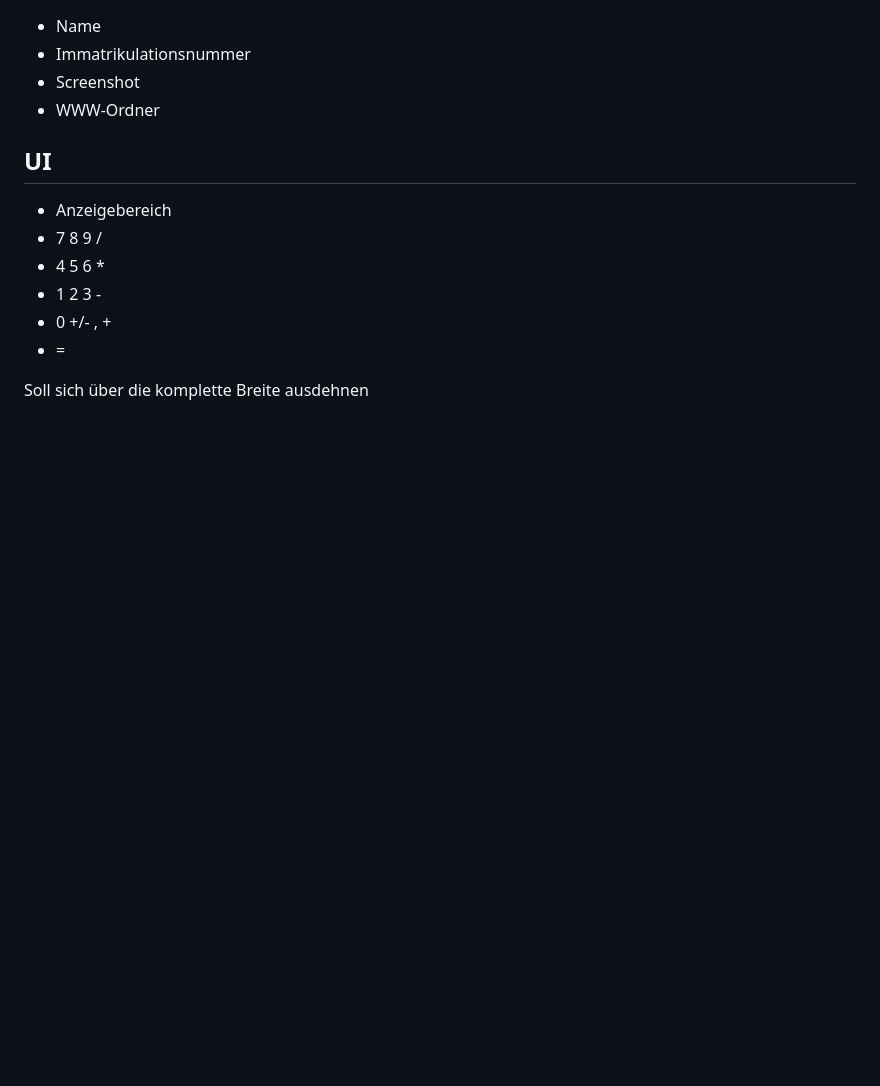
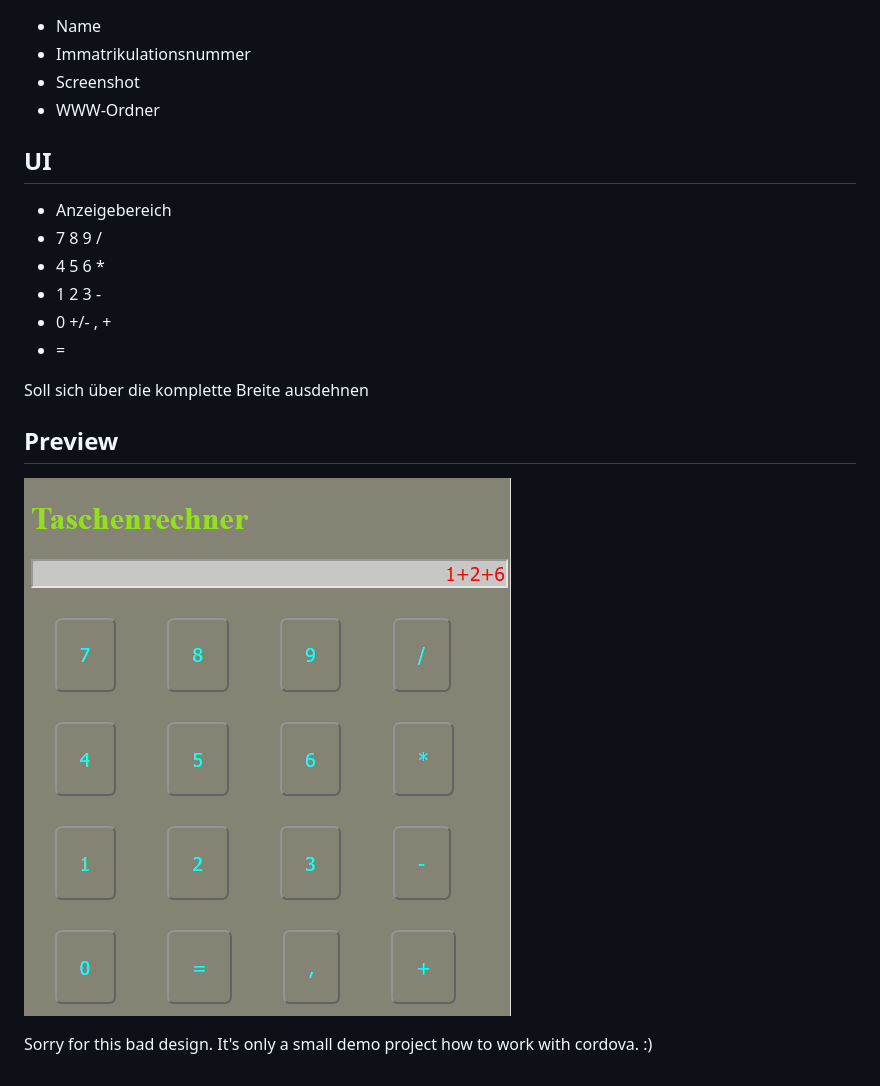
Before and after one commit to plehr/CROSS_Taschenrechner, a Markdown page: README.md, the part around the change. Drawn GitHub-style; pictures changed too: www/img/preview.PNG (added); blank space fills up the shorter version.

Commit message:
added README preview image

```diff
--- a/README.md
+++ b/README.md
@@ -27,3 +27,8 @@ Projekt für das Fach CROSS
 * =
 
 Soll sich über die komplette Breite ausdehnen
+
+## Preview
+![](www/img/preview.PNG)
+
+Sorry for this bad design. It's only a small demo project how to work with cordova. :)
```
